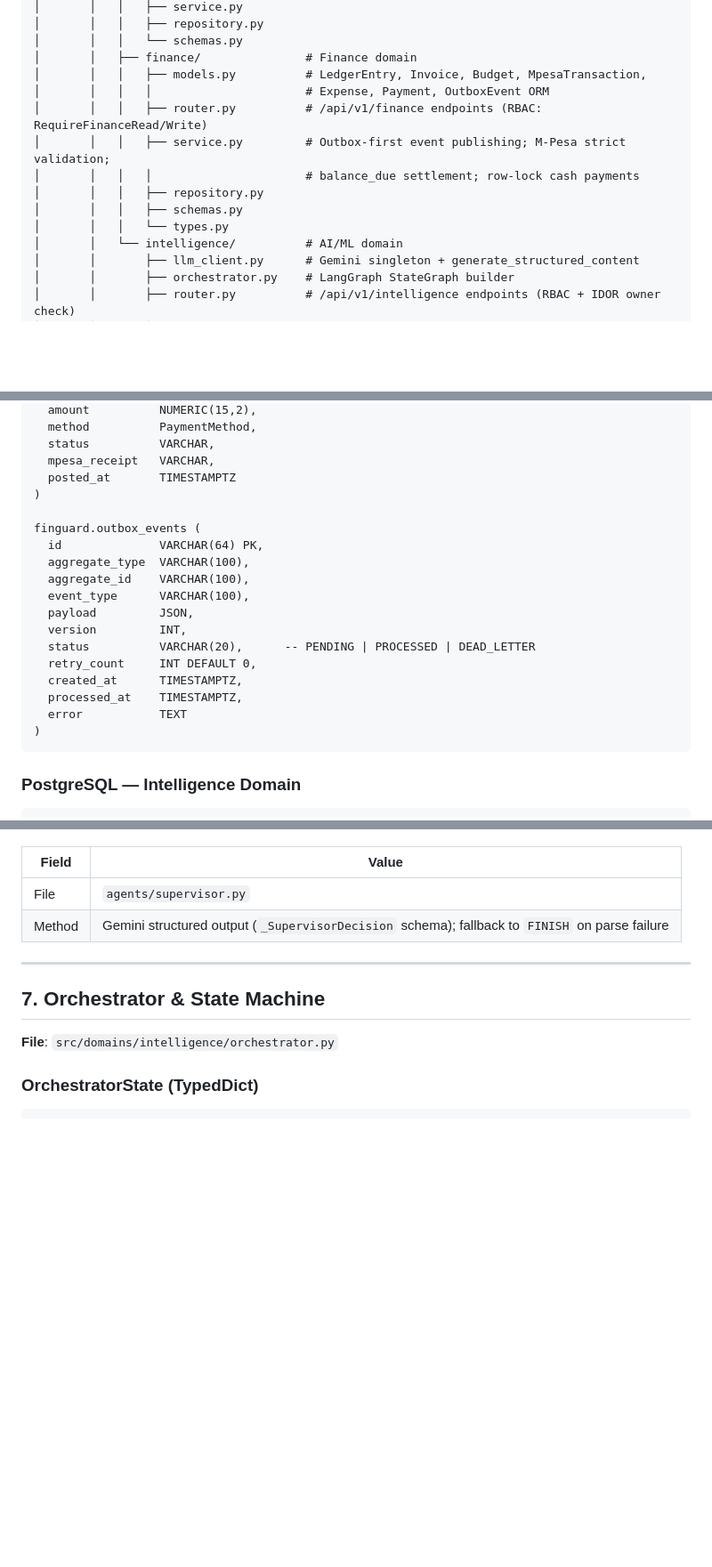
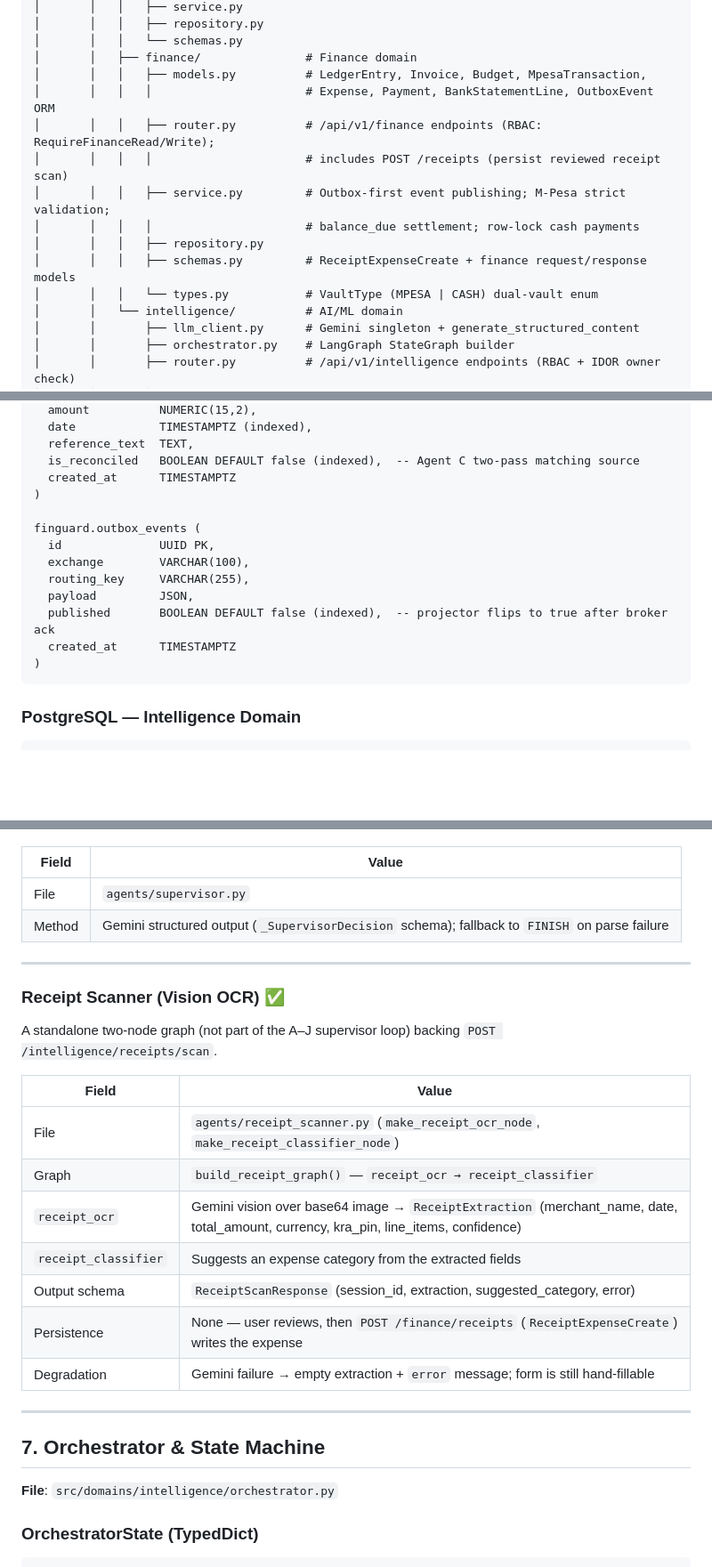
Before and after one commit to munga21407/Finguard-3.0, a Markdown page: SYSTEM_OVERVIEW.md, 3 parts joined by grey strips. Shown at 89% size. GitHub-like rendering; blank space fills up the shorter version.

````diff
--- a/SYSTEM_OVERVIEW.md
+++ b/SYSTEM_OVERVIEW.md
@@ -87,13 +85,14 @@ Finguard-3.0/
 │       │   │   └── schemas.py
 │       │   ├── finance/               # Finance domain
 │       │   │   ├── models.py          # LedgerEntry, Invoice, Budget, MpesaTransaction,
-│       │   │   │                      # Expense, Payment, OutboxEvent ORM
-│       │   │   ├── router.py          # /api/v1/finance endpoints (RBAC: RequireFinanceRead/Write)
+│       │   │   │                      # Expense, Payment, BankStatementLine, OutboxEvent ORM
+│       │   │   ├── router.py          # /api/v1/finance endpoints (RBAC: RequireFinanceRead/Write);
+│       │   │   │                      # includes POST /receipts (persist reviewed receipt scan)
 │       │   │   ├── service.py         # Outbox-first event publishing; M-Pesa strict validation;
 │       │   │   │                      # balance_due settlement; row-lock cash payments
 │       │   │   ├── repository.py
-│       │   │   ├── schemas.py
-│       │   │   └── types.py
+│       │   │   ├── schemas.py         # ReceiptExpenseCreate + finance request/response models
+│       │   │   └── types.py           # VaultType (MPESA | CASH) dual-vault enum
 │       │   └── intelligence/          # AI/ML domain
 │       │       ├── llm_client.py      # Gemini singleton + generate_structured_content
 │       │       ├── orchestrator.py    # LangGraph StateGraph builder
@@ -489,22 +515,17 @@ finguard.payments (
   amount          NUMERIC(15,2),
-  method          PaymentMethod,
-  status          VARCHAR,
-  mpesa_receipt   VARCHAR,
-  posted_at       TIMESTAMPTZ
+  date            TIMESTAMPTZ (indexed),
+  reference_text  TEXT,
+  is_reconciled   BOOLEAN DEFAULT false (indexed),  -- Agent C two-pass matching source
+  created_at      TIMESTAMPTZ
 )
 
 finguard.outbox_events (
-  id              VARCHAR(64) PK,
-  aggregate_type  VARCHAR(100),
-  aggregate_id    VARCHAR(100),
-  event_type      VARCHAR(100),
+  id              UUID PK,
+  exchange        VARCHAR(100),
+  routing_key     VARCHAR(255),
   payload         JSON,
-  version         INT,
-  status          VARCHAR(20),      -- PENDING | PROCESSED | DEAD_LETTER
-  retry_count     INT DEFAULT 0,
-  created_at      TIMESTAMPTZ,
-  processed_at    TIMESTAMPTZ,
-  error           TEXT
+  published       BOOLEAN DEFAULT false (indexed),  -- projector flips to true after broker ack
+  created_at      TIMESTAMPTZ
 )
 ```
 
@@ -739,6 +760,22 @@ class CompositeGenUIPayload(BaseModel):
 
 ---
 
+### Receipt Scanner (Vision OCR) ✅
+
+A standalone two-node graph (not part of the A–J supervisor loop) backing `POST /intelligence/receipts/scan`.
+
+| Field | Value |
+|---|---|
+| File | `agents/receipt_scanner.py` (`make_receipt_ocr_node`, `make_receipt_classifier_node`) |
+| Graph | `build_receipt_graph()` — `receipt_ocr → receipt_classifier` |
+| `receipt_ocr` | Gemini vision over base64 image → `ReceiptExtraction` (merchant_name, date, total_amount, currency, kra_pin, line_items, confidence) |
+| `receipt_classifier` | Suggests an expense category from the extracted fields |
+| Output schema | `ReceiptScanResponse` (session_id, extraction, suggested_category, error) |
+| Persistence | None — user reviews, then `POST /finance/receipts` (`ReceiptExpenseCreate`) writes the expense |
+| Degradation | Gemini failure → empty extraction + `error` message; form is still hand-fillable |
+
+---
+
 ## 7. Orchestrator & State Machine
 
 **File**: `src/domains/intelligence/orchestrator.py`
````
Also changed, not shown: other parts of SYSTEM_OVERVIEW.md (+77 -42 lines), WEAKNESS_REPORT.md (deleted, +0 -320 lines).
